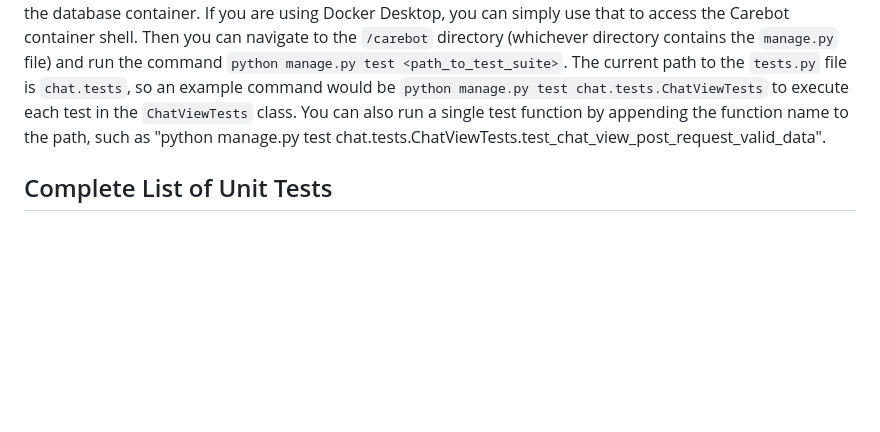
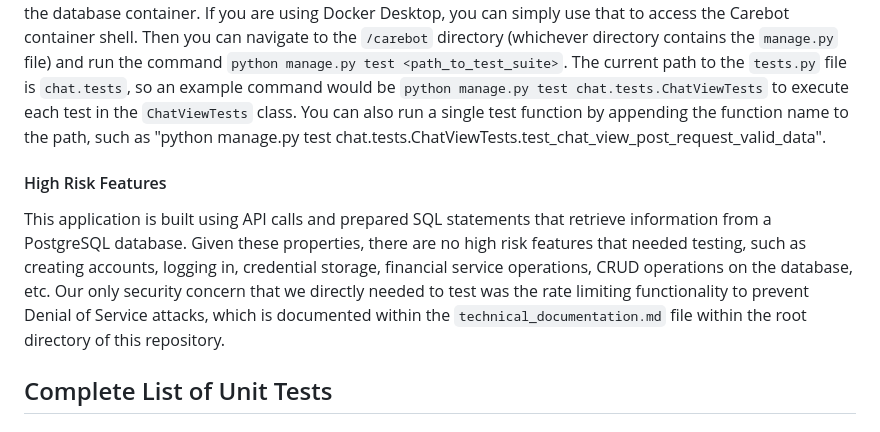
Before and after one commit to monicadelaine/carebot, a Markdown page: test.md, the part around the change. GitHub-like rendering; blank space fills up the shorter version.

```diff
--- a/test.md
+++ b/test.md
@@ -14,6 +14,10 @@ If you are using Docker Desktop, you can simply use that to access the Carebot c
 Then you can navigate to the `/carebot` directory (whichever directory contains the `manage.py` file) and run the command `python manage.py test <path_to_test_suite>`.
 The current path to the `tests.py` file is `chat.tests`, so an example command would be `python manage.py test chat.tests.ChatViewTests` to execute each test in the `ChatViewTests` class.
 You can also run a single test function by appending the function name to the path, such as "python manage.py test chat.tests.ChatViewTests.test_chat_view_post_request_valid_data".
+
+#### High Risk Features
+
+This application is built using API calls and prepared SQL statements that retrieve information from a PostgreSQL database. Given these properties, there are no high risk features that needed testing, such as creating accounts, logging in, credential storage, financial service operations, CRUD operations on the database, etc. Our only security concern that we directly needed to test was the rate limiting functionality to prevent Denial of Service attacks, which is documented within the `technical_documentation.md` file within the root directory of this repository.
 
 ## Complete List of Unit Tests
 #### ChatViewTests
```
